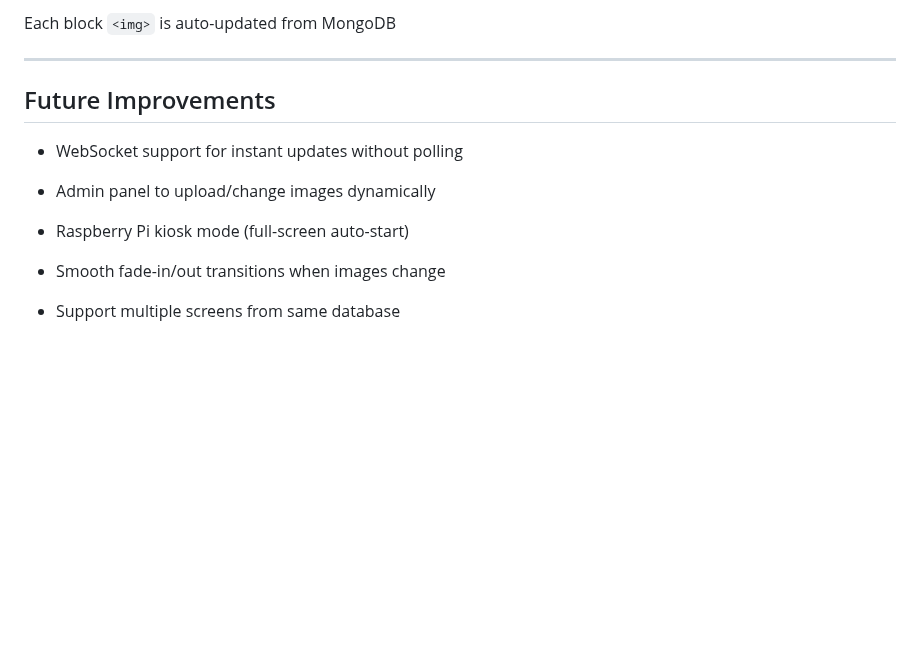
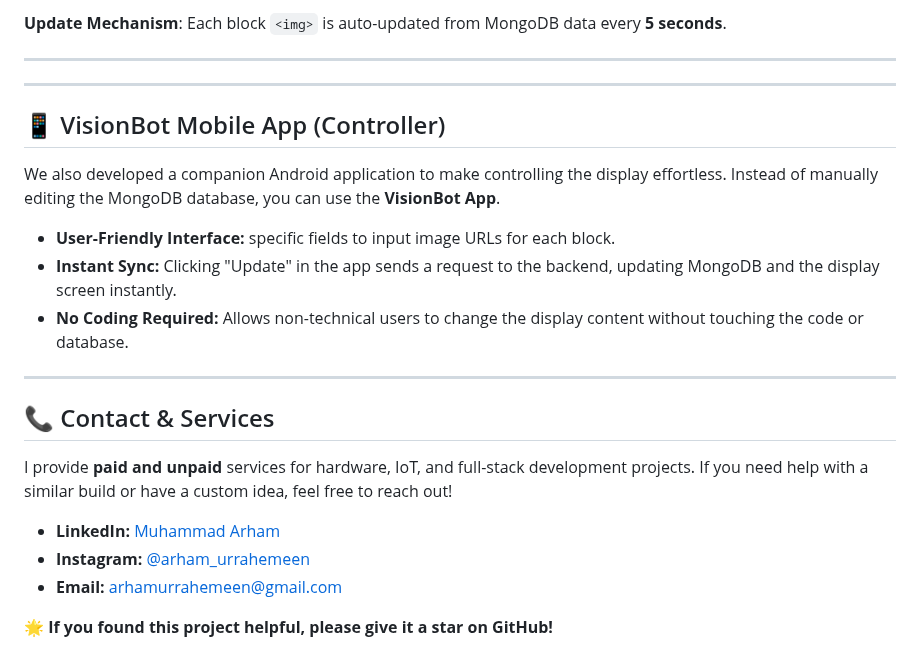
Before and after one commit to Arhamurrahemeen/VisionBot, a Markdown page: backend/readme.md, the part around one of its changes. GitHub-like rendering; blank space fills up the shorter version.

````diff
--- a/backend/readme.md
+++ b/backend/readme.md
@@ -131,16 +156,26 @@ HTML + CSS Grid for 3×2 block display
 
-Each block ``<img>`` is auto-updated from MongoDB
+<b>Update Mechanism</b>: Each block ```<img>``` is auto-updated from MongoDB data every <b>5 seconds</b>.
 
 ---
 
-## Future Improvements
+---
 
-- WebSocket support for instant updates without polling
+## 📱 VisionBot Mobile App (Controller)
 
-- Admin panel to upload/change images dynamically
+We also developed a companion Android application to make controlling the display effortless. Instead of manually editing the MongoDB database, you can use the **VisionBot App**.
 
-- Raspberry Pi kiosk mode (full-screen auto-start)
+- **User-Friendly Interface:** specific fields to input image URLs for each block.
+- **Instant Sync:** Clicking "Update" in the app sends a request to the backend, updating MongoDB and the display screen instantly.
+- **No Coding Required:** Allows non-technical users to change the display content without touching the code or database.
 
-- Smooth fade-in/out transitions when images change
+---
 
-- Support multiple screens from same database
+## 📞 Contact & Services
+
+I provide **paid and unpaid** services for hardware, IoT, and full-stack development projects. If you need help with a similar build or have a custom idea, feel free to reach out!
+
+- **LinkedIn:** [Muhammad Arham](https://www.linkedin.com/in/muhammad-arham-a20a09299/)
+- **Instagram:** [@arham_urrahemeen](https://www.instagram.com/arham_urrahemeen?utm_source=ig_web_button_share_sheet&igsh=ZDNlZDc0MzIxNw==)
+- **Email:** [arhamurrahemeen@gmail.com](mailto:arhamurrahemeen@gmail.com)
+
+🌟 **If you found this project helpful, please give it a star on GitHub!**
````
Also changed, not shown: other parts of backend/readme.md (+69 -44 lines).
